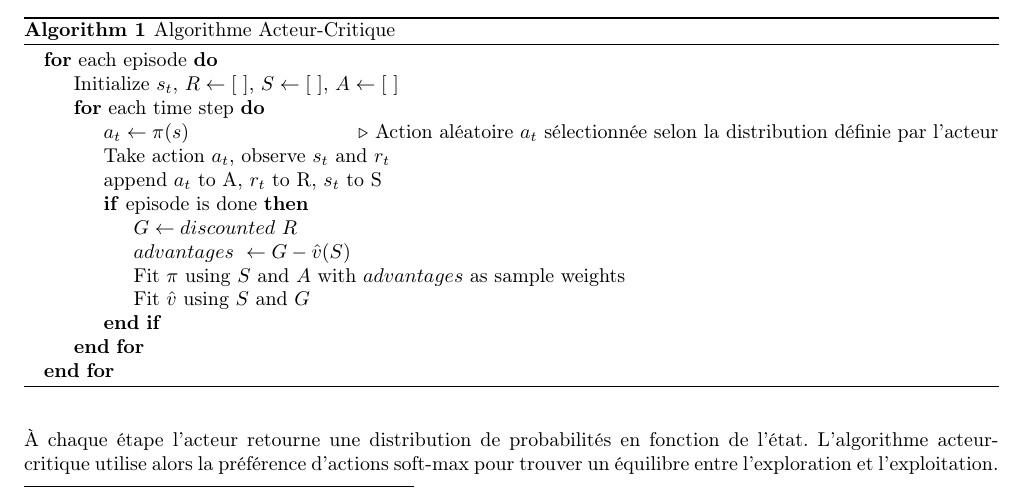
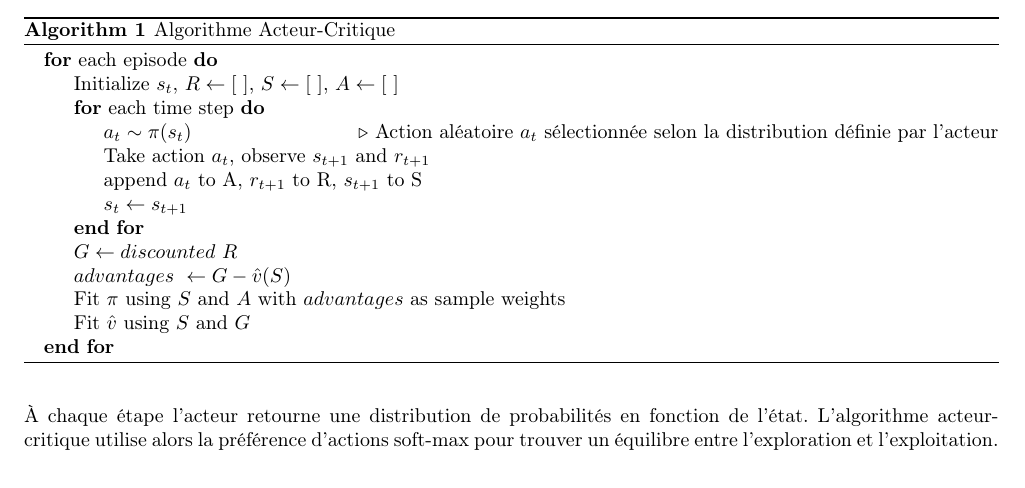
Before and after one commit to SamiElkateb/project-actor-critic, a LaTeX document (report/main.tex, which reads report/content/sections/2-contexte.tex): part of page 1 of 2, cut so that both start at the same text. Compiled offline with pdfLaTeX.

Commit message:
add: algorithm changes

```diff
--- a/report/content/sections/2-contexte.tex
+++ b/report/content/sections/2-contexte.tex
@@ -25,16 +25,15 @@ Un exemple de pseudocode pour la version de l'algorithme que nous avons utilisé
 \State Initialize $s_t$, $R \gets [~]$, $S \gets [~]$, $A \gets [~]$
 
 \For{each time step}
-\State $a_t \gets \pi(s)$ \Comment{Action aléatoire $a_t$ sélectionnée selon la distribution définie par l'acteur}
-\State Take action $a_t$, observe $s_t$ and $r_t$
-\State append $a_t$ to A, $r_t$ to R, $s_t$ to S
-\If{episode is done}
+\State $a_t \sim \pi(s_t)$ \Comment{Action aléatoire $a_t$ sélectionnée selon la distribution définie par l'acteur}
+  \State Take action $a_t$, observe $s_{t+1}$ and $r_{t+1}$
+\State append $a_t$ to A, $r_{t+1}$ to R, $s_{t+1}$ to S
+  \State $s_t \gets s_{t+1}$
+\EndFor
 \State $G \gets discounted~R$
 \State $advantages \gets G - \hat{v}(S)$
 \State Fit $\pi$ using \(S\) and \(A\) with $advantages$ as sample weights
 \State Fit $\hat{v}$ using \(S\) and \(G\)
-\EndIf
-\EndFor
 \EndFor
 \end{algorithmic}
 \end{algorithm}
```
Also changed, not shown: report/main.pdf.
